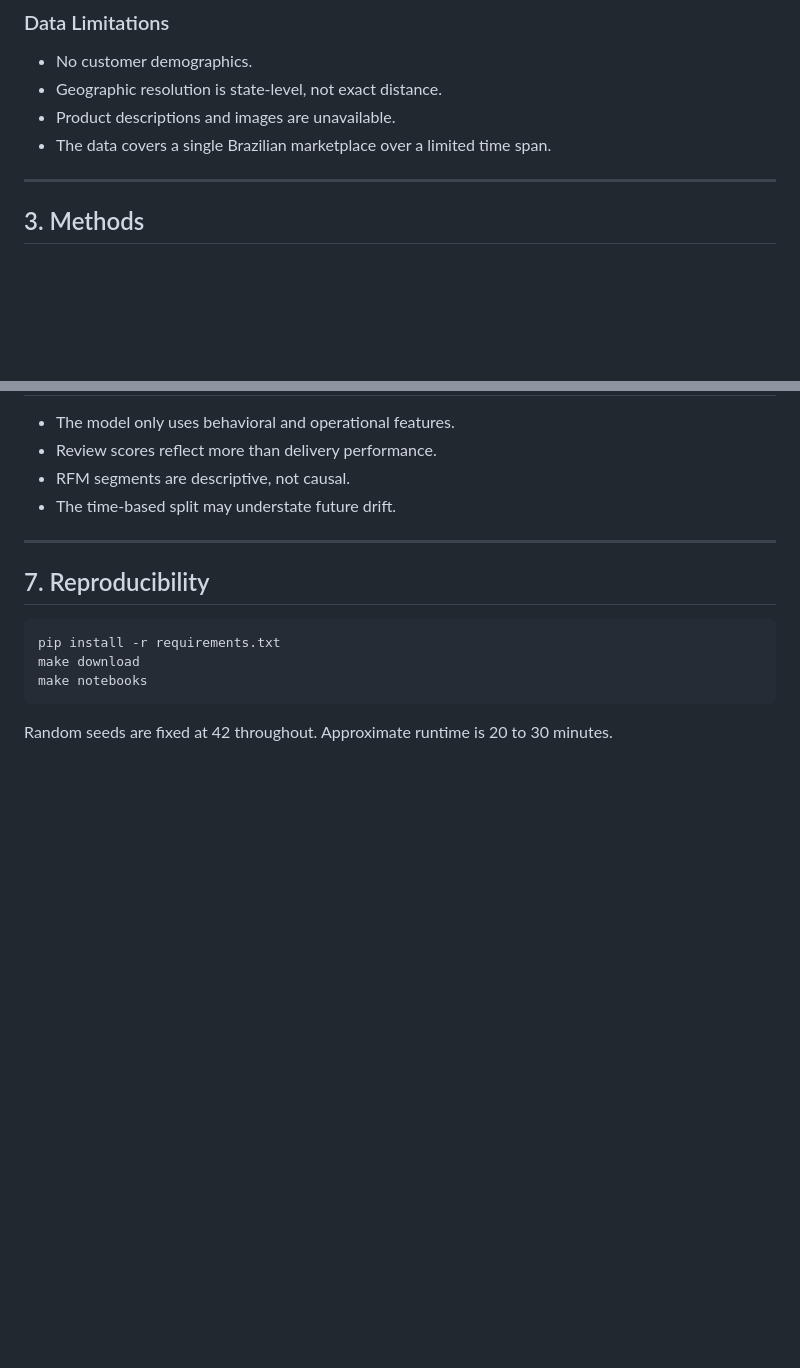
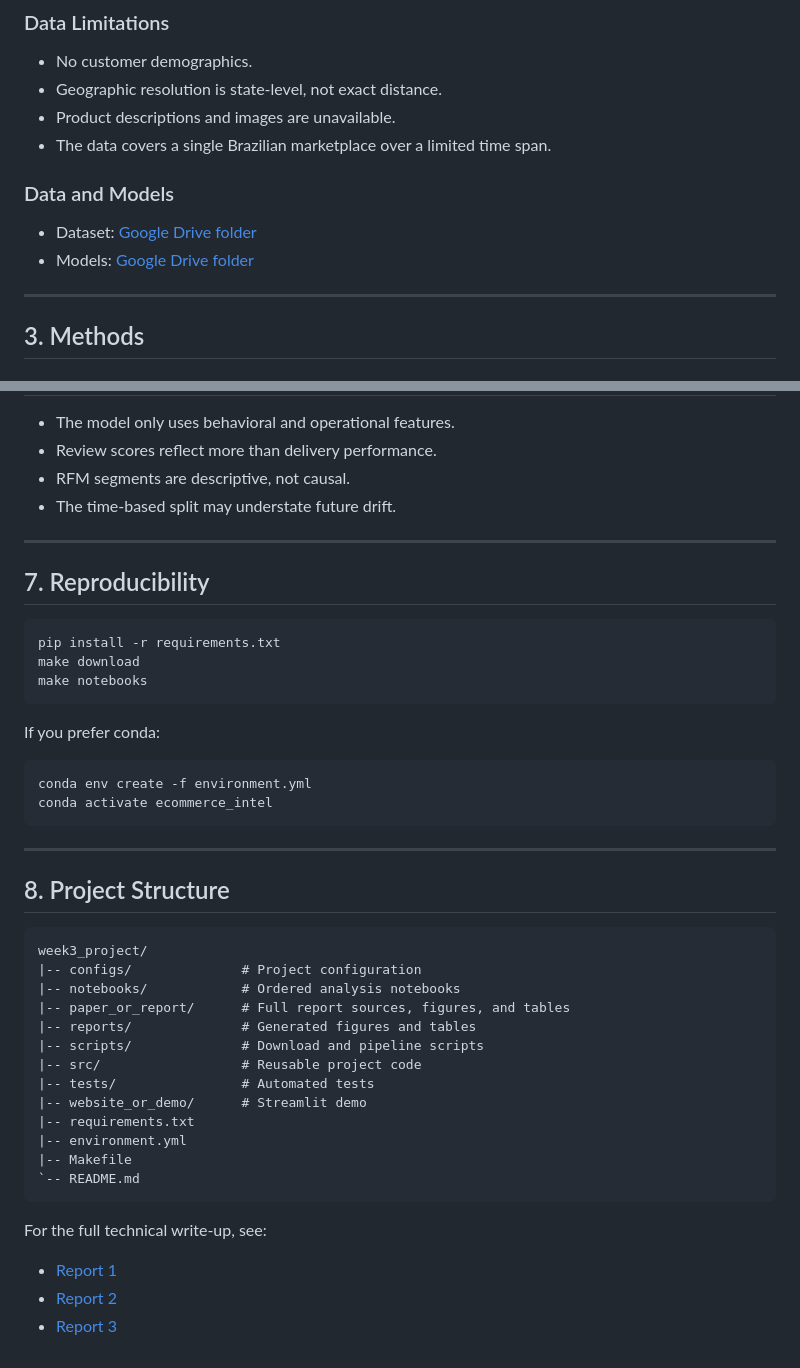
Before and after one commit to peter-adepoju/decodelabs_internship, a Markdown page: week3_project/paper_or_report/report.md, 2 parts joined by grey strips. Drawn GitHub-style; blank space fills up the shorter version.

````diff
--- a/week3_project/paper_or_report/report.md
+++ b/week3_project/paper_or_report/report.md
@@ -60,6 +60,11 @@ Hypotheses:
 - Geographic resolution is state-level, not exact distance.
 - Product descriptions and images are unavailable.
 - The data covers a single Brazilian marketplace over a limited time span.
+
+### Data and Models
+
+- Dataset: [Google Drive folder](https://drive.google.com/drive/folders/1ypxJaQ3a3n-kLiqp0ntxAC8pQEraYWV4?usp=sharing)
+- Models: [Google Drive folder](https://drive.google.com/drive/folders/1UOM9GHnlEq0sc-vny0Gz6Ed9OZGf-cNR?usp=sharing)
 
 ---
 
@@ -180,4 +185,35 @@ make download
 make notebooks
 ```
 
-Random seeds are fixed at 42 throughout. Approximate runtime is 20 to 30 minutes.
+If you prefer conda:
+
+```bash
+conda env create -f environment.yml
+conda activate ecommerce_intel
+```
+
+---
+
+## 8. Project Structure
+
+```text
+week3_project/
+|-- configs/              # Project configuration
+|-- notebooks/            # Ordered analysis notebooks
+|-- paper_or_report/      # Full report sources, figures, and tables
+|-- reports/              # Generated figures and tables
+|-- scripts/              # Download and pipeline scripts
+|-- src/                  # Reusable project code
+|-- tests/                # Automated tests
+|-- website_or_demo/      # Streamlit demo
+|-- requirements.txt
+|-- environment.yml
+|-- Makefile
+`-- README.md
+```
+
+For the full technical write-up, see:
+
+- [Report 1](ecommerce_customer_intelligence_report1.pdf)
+- [Report 2](ecommerce_customer_intelligence_report2.pdf)
+- [Report 3](ecommerce_customer_intelligence_report3.pdf)
````
